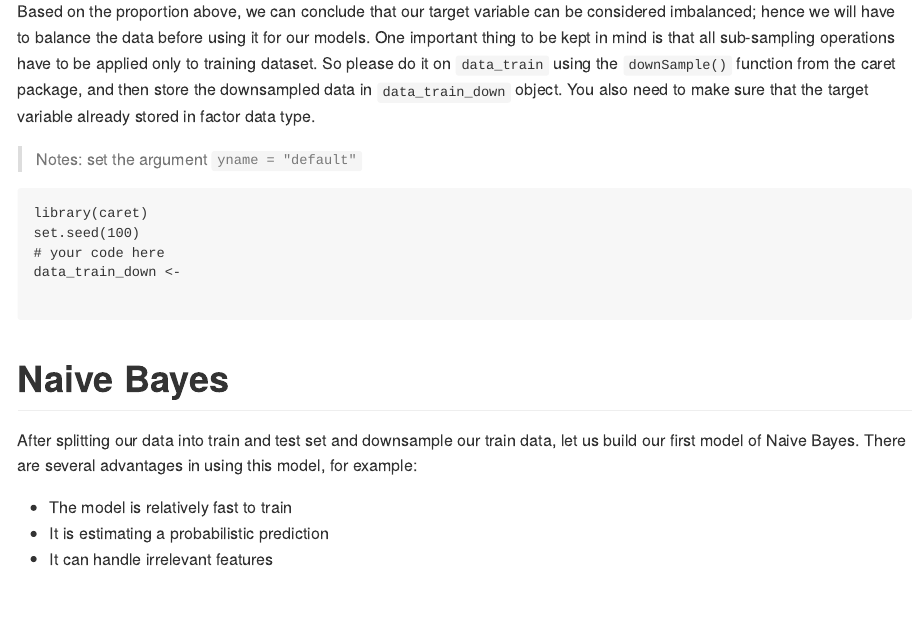
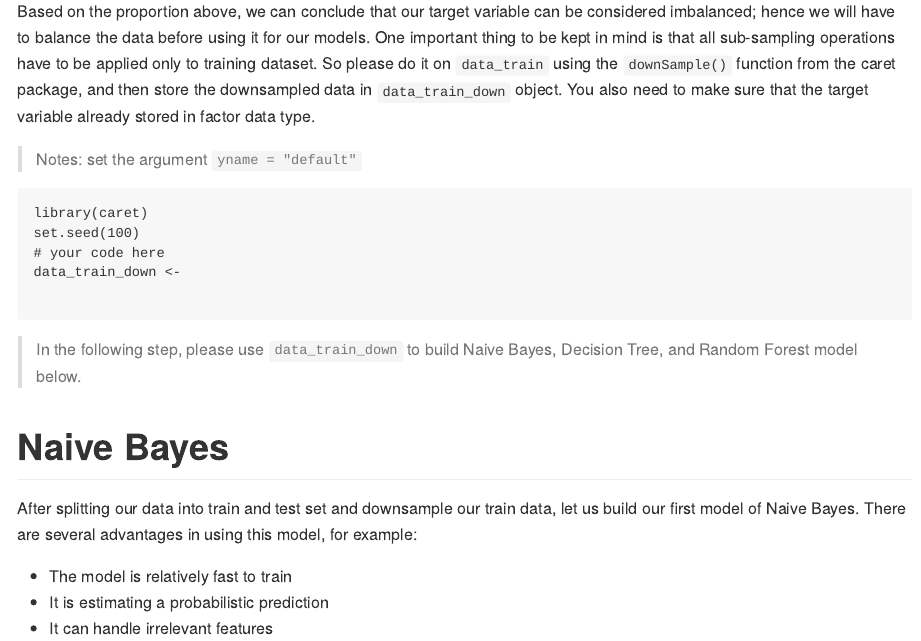
Before and after one commit to ysitta/Classification2, an R Markdown document (quiz.Rmd): the page in a window 1100 px wide, from 2260 px down. The pictures show the output file quiz.md that the author committed with the source, drawn offline in the style of GitHub.

Commit message:
add note for downsample data

````diff
--- a/quiz.Rmd
+++ b/quiz.Rmd
@@ -92,6 +92,8 @@ data_train_down <-
 
 
 ```
+
+> In the following step, please use `data_train_down` to build Naive Bayes, Decision Tree, and Random Forest model below.
 
 # Naive Bayes
 
````
Also changed, not shown: quiz_indo.Rmd (+2 -0 lines), quiz.md.
